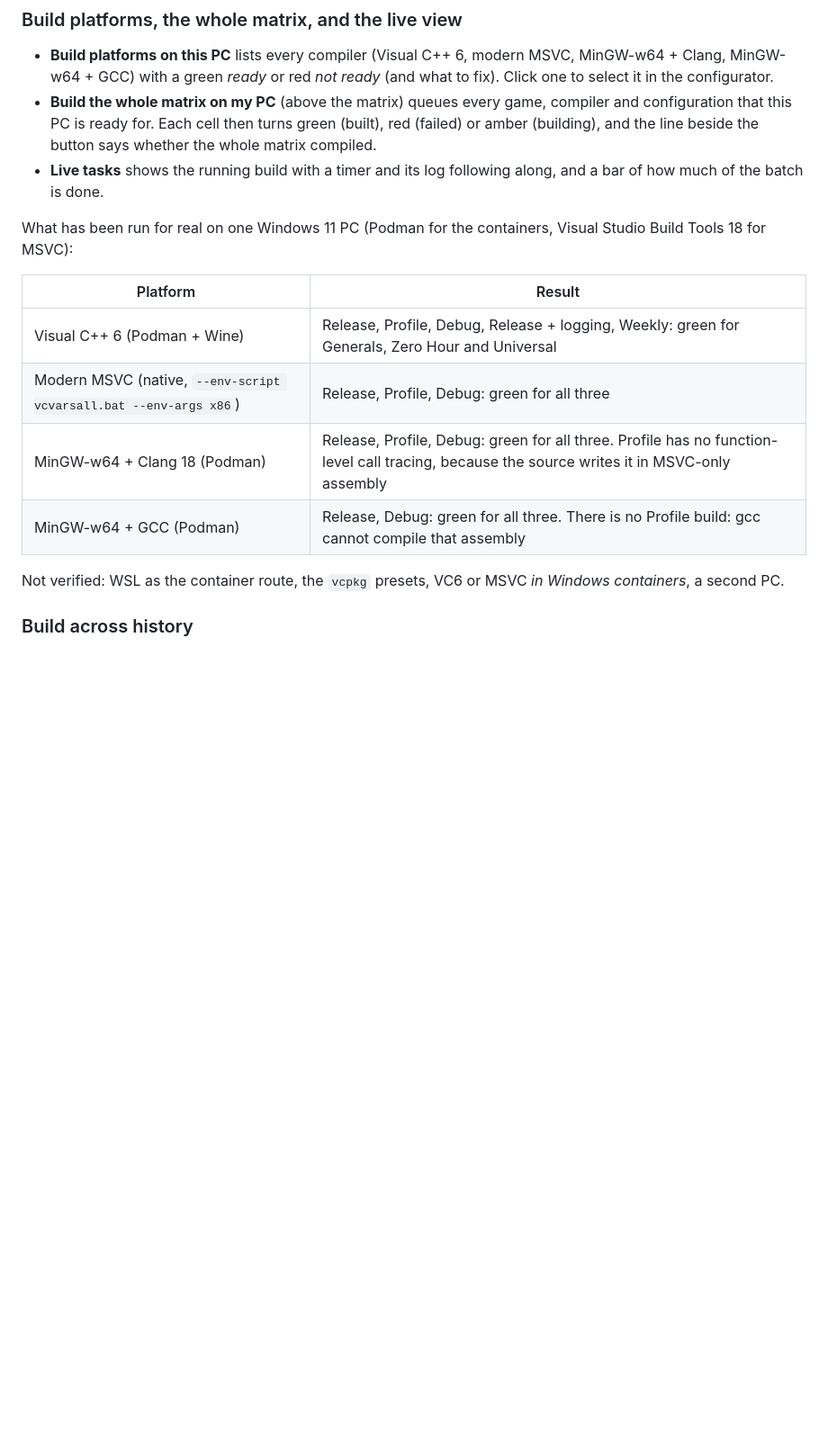
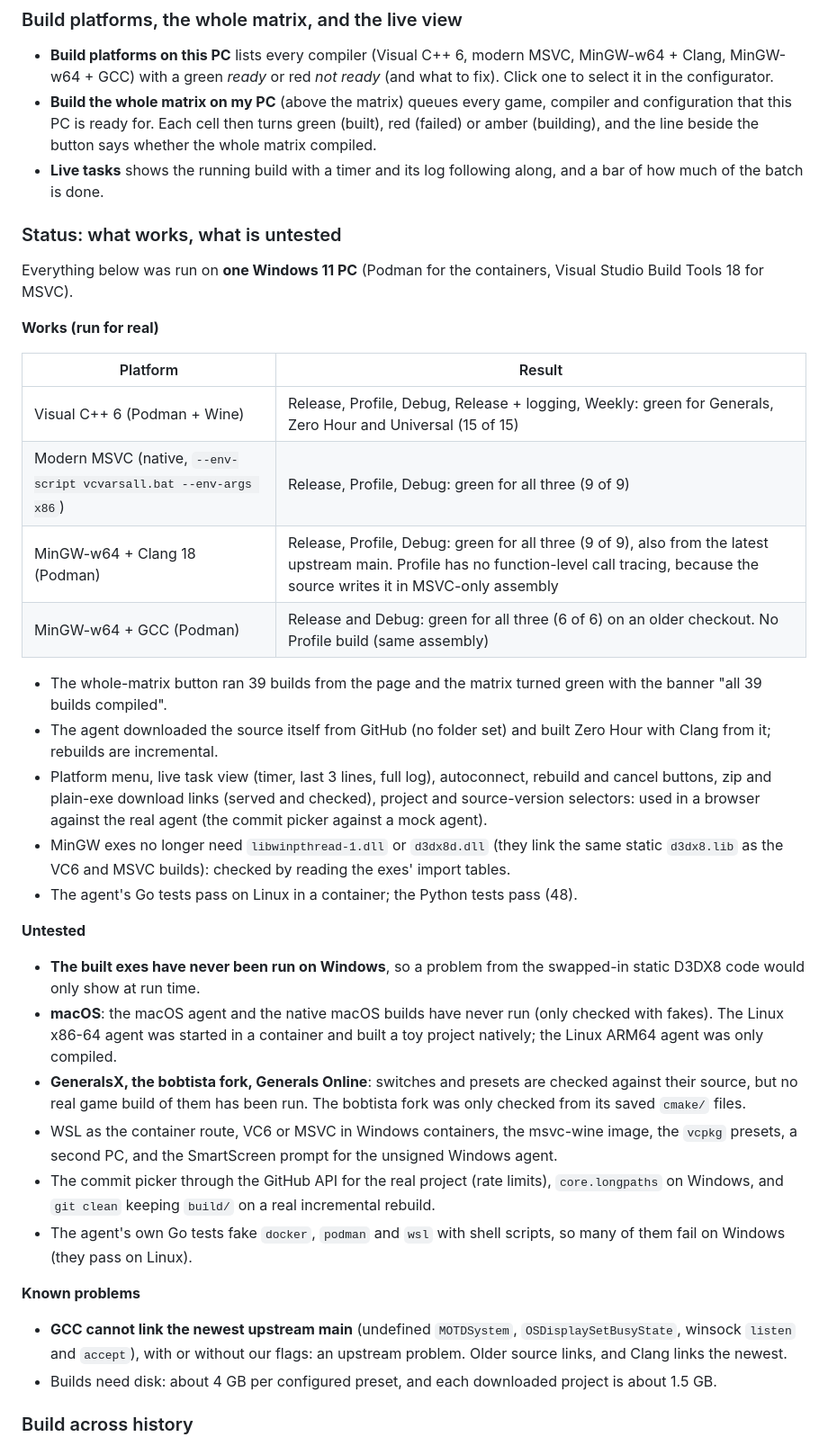
Before and after one commit to mirelle7/RELEASE, a Markdown page: README.md, the part around the change. Shown at 90% size. GitHub-like rendering; blank space fills up the shorter version.

Commit message:
README: say what works, what is untested and what is broken
Co-Authored-By: Claude Sonnet 5.5 <noreply@anthropic.com>

```diff
--- a/README.md
+++ b/README.md
@@ -61,16 +61,46 @@ in `agent/` and `sh agent/build.sh` rebuilds it; the SHA-256 of each build is in
   whether the whole matrix compiled.
 * **Live tasks** shows the running build with a timer and its log following along, and a bar of how much of the batch is done.
 
-What has been run for real on one Windows 11 PC (Podman for the containers, Visual Studio Build Tools 18 for MSVC):
+### Status: what works, what is untested
+
+Everything below was run on **one Windows 11 PC** (Podman for the containers, Visual Studio Build Tools 18 for MSVC).
+
+**Works (run for real)**
 
 | Platform | Result |
 |---|---|
-| Visual C++ 6 (Podman + Wine) | Release, Profile, Debug, Release + logging, Weekly: green for Generals, Zero Hour and Universal |
-| Modern MSVC (native, `--env-script vcvarsall.bat --env-args x86`) | Release, Profile, Debug: green for all three |
-| MinGW-w64 + Clang 18 (Podman) | Release, Profile, Debug: green for all three. Profile has no function-level call tracing, because the source writes it in MSVC-only assembly |
-| MinGW-w64 + GCC (Podman) | Release, Debug: green for all three. There is no Profile build: gcc cannot compile that assembly |
+| Visual C++ 6 (Podman + Wine) | Release, Profile, Debug, Release + logging, Weekly: green for Generals, Zero Hour and Universal (15 of 15) |
+| Modern MSVC (native, `--env-script vcvarsall.bat --env-args x86`) | Release, Profile, Debug: green for all three (9 of 9) |
+| MinGW-w64 + Clang 18 (Podman) | Release, Profile, Debug: green for all three (9 of 9), also from the latest upstream main. Profile has no function-level call tracing, because the source writes it in MSVC-only assembly |
+| MinGW-w64 + GCC (Podman) | Release and Debug: green for all three (6 of 6) on an older checkout. No Profile build (same assembly) |
 
-Not verified: WSL as the container route, the `vcpkg` presets, VC6 or MSVC *in Windows containers*, a second PC.
+* The whole-matrix button ran 39 builds from the page and the matrix turned green with the banner "all 39 builds compiled".
+* The agent downloaded the source itself from GitHub (no folder set) and built Zero Hour with Clang from it; rebuilds are incremental.
+* Platform menu, live task view (timer, last 3 lines, full log), autoconnect, rebuild and cancel buttons, zip and plain-exe download
+  links (served and checked), project and source-version selectors: used in a browser against the real agent (the commit
+  picker against a mock agent).
+* MinGW exes no longer need `libwinpthread-1.dll` or `d3dx8d.dll` (they link the same static `d3dx8.lib` as the VC6 and MSVC
+  builds): checked by reading the exes' import tables.
+* The agent's Go tests pass on Linux in a container; the Python tests pass (48).
+
+**Untested**
+
+* **The built exes have never been run on Windows**, so a problem from the swapped-in static D3DX8 code would only show at run time.
+* **macOS**: the macOS agent and the native macOS builds have never run (only checked with fakes). The Linux x86-64 agent was
+  started in a container and built a toy project natively; the Linux ARM64 agent was only compiled.
+* **GeneralsX, the bobtista fork, Generals Online**: switches and presets are checked against their source, but no real game
+  build of them has been run. The bobtista fork was only checked from its saved `cmake/` files.
+* WSL as the container route, VC6 or MSVC in Windows containers, the msvc-wine image, the `vcpkg` presets, a second PC, and
+  the SmartScreen prompt for the unsigned Windows agent.
+* The commit picker through the GitHub API for the real project (rate limits), `core.longpaths` on Windows, and `git clean`
+  keeping `build/` on a real incremental rebuild.
+* The agent's own Go tests fake `docker`, `podman` and `wsl` with shell scripts, so many of them fail on Windows (they pass on Linux).
+
+**Known problems**
+
+* **GCC cannot link the newest upstream main** (undefined `MOTDSystem`, `OSDisplaySetBusyState`, winsock `listen` and `accept`),
+  with or without our flags: an upstream problem. Older source links, and Clang links the newest.
+* Builds need disk: about 4 GB per configured preset, and each downloaded project is about 1.5 GB.
 
 ### Build across history
 
```
